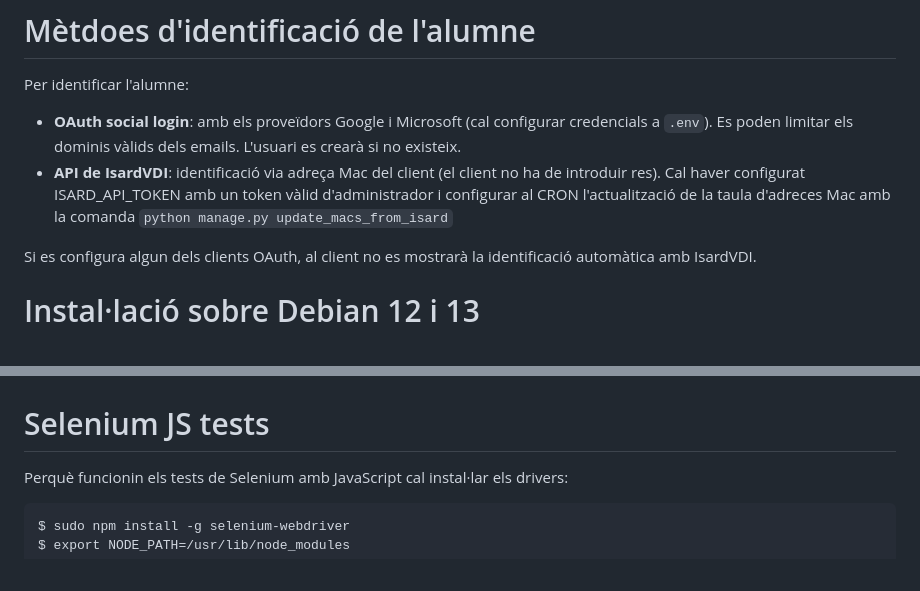
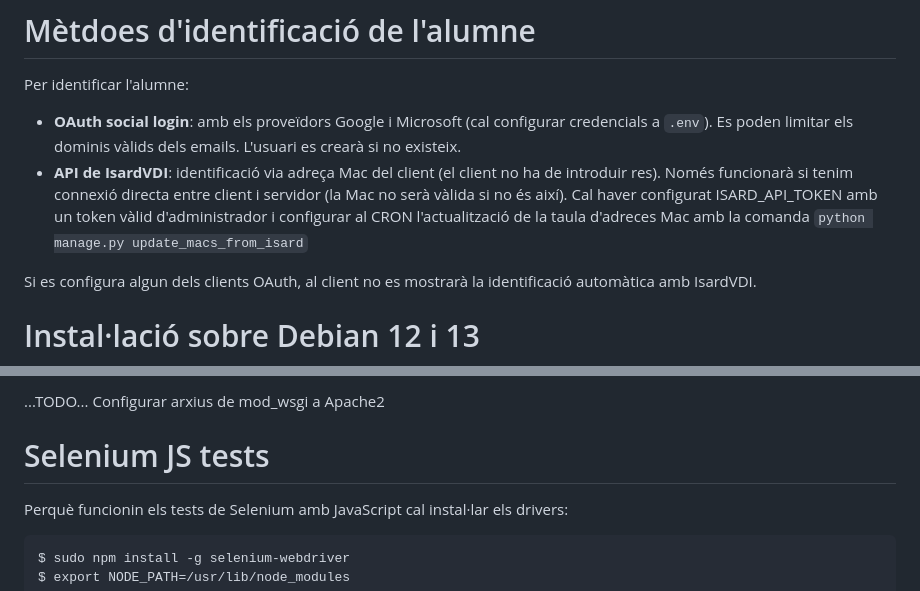
Before and after one commit to emieza/ioctester, a Markdown page: README.md, 2 parts joined by grey strips. Drawn GitHub-style.

````diff
--- a/README.md
+++ b/README.md
@@ -13,7 +13,7 @@ Totes els intents de tests queden enregistrats al soft, tot i que de moment nom
 Per identificar l'alumne:
 
   - **OAuth social login**: amb els proveïdors Google i Microsoft (cal configurar credencials a ```.env```). Es poden limitar els dominis vàlids dels emails. L'usuari es crearà si no existeix.
-  - **API de IsardVDI**: identificació via adreça Mac del client (el client no ha de introduir res). Cal haver configurat ISARD_API_TOKEN amb un token vàlid d'administrador i configurar al CRON l'actualització de la taula d'adreces Mac amb la comanda ```python manage.py update_macs_from_isard```
+  - **API de IsardVDI**: identificació via adreça Mac del client (el client no ha de introduir res). Només funcionarà si tenim connexió directa entre client i servidor (la Mac no serà vàlida si no és així). Cal haver configurat ISARD_API_TOKEN amb un token vàlid d'administrador i configurar al CRON l'actualització de la taula d'adreces Mac amb la comanda ```python manage.py update_macs_from_isard```
 
 Si es configura algun dels clients OAuth, al client no es mostrarà la identificació automàtica amb IsardVDI.
 
@@ -44,3 +119,5 @@ Copiar la clau pública
+...TODO... Configurar arxius de mod_wsgi a Apache2
+
 
 # Selenium JS tests
 
````
Also changed, not shown: other parts of README.md (+77 -2 lines).
